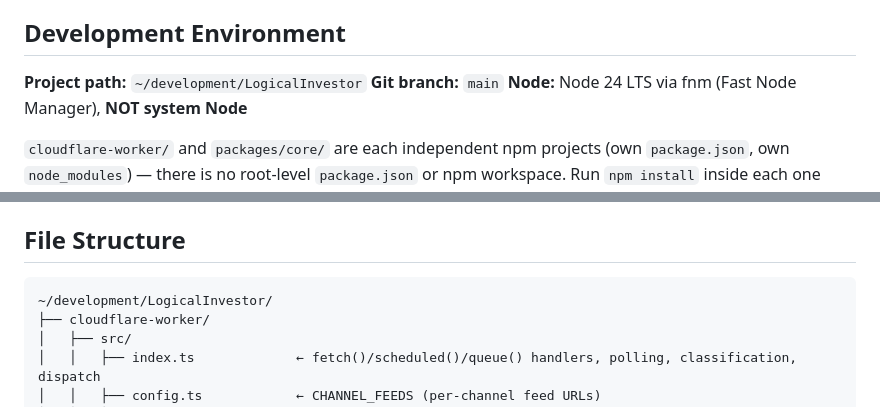
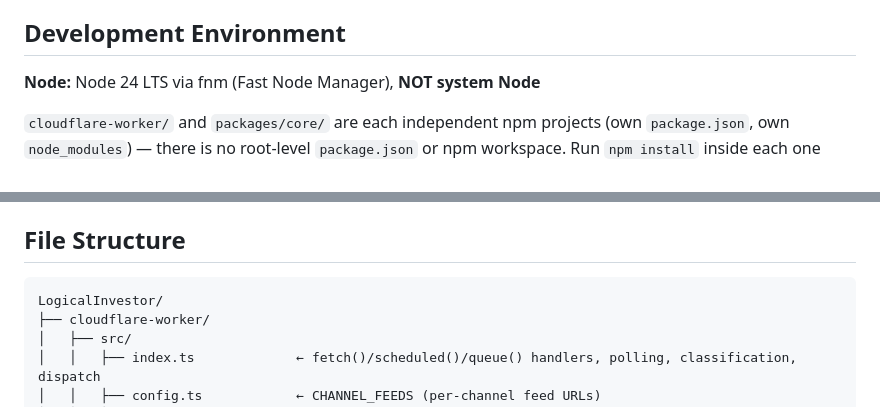
Before and after one commit to jwmelto/LogicalInvestor, a Markdown page: CLAUDE.md, 2 parts joined by grey strips. GitHub-like rendering.

Commit message:
Drop host-specific absolute path from CLAUDE.md
~/development/LogicalInvestor is this machine's clone location, not a
fact about the project -- meaningless to anyone else's clone, and
meaningless to Claude Code itself, which already knows the real working
directory from its own session context regardless of what this file
says. It was inherited from the original doc's Project/Bundle
ID/Branch block without being re-examined when the bundle ID (which did
have a real cross-clone rationale -- Apple requires it) was dropped.

Also drops the redundant "Git branch: main" line from the same block --
a workflow fact already covered in Development Workflow below, not an
environment fact.

Co-Authored-By: Claude Sonnet 5 <noreply@anthropic.com>

````diff
--- a/CLAUDE.md
+++ b/CLAUDE.md
@@ -31,8 +31,6 @@ for its last complete state, and `RELEASES.md` for what changed when it was remo
 
 ## Development Environment
 
-**Project path:** `~/development/LogicalInvestor`
-**Git branch:** `main`
 **Node:** Node 24 LTS via fnm (Fast Node Manager), **NOT system Node**
 
 `cloudflare-worker/` and `packages/core/` are each independent npm projects (own `package.json`,
@@ -256,7 +254,7 @@ through npm dependency resolution — there's no `@li/core` entry in `cloudflare
 ## File Structure
 
 ```
-~/development/LogicalInvestor/
+LogicalInvestor/
 ├── cloudflare-worker/
 │   ├── src/
 │   │   ├── index.ts             ← fetch()/scheduled()/queue() handlers, polling, classification, dispatch
````
